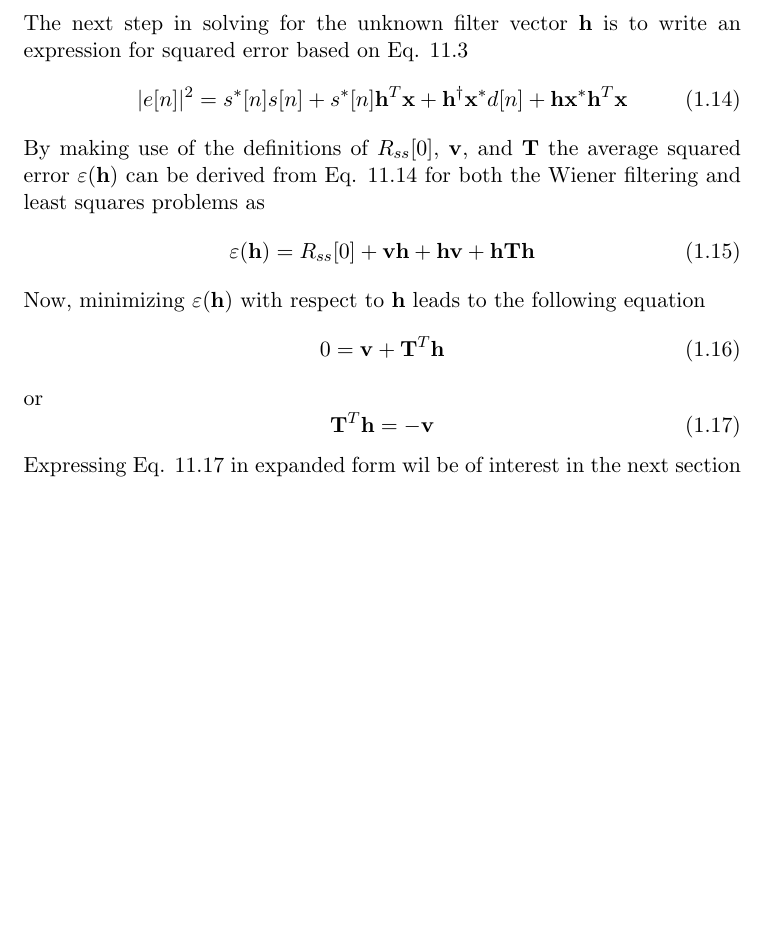
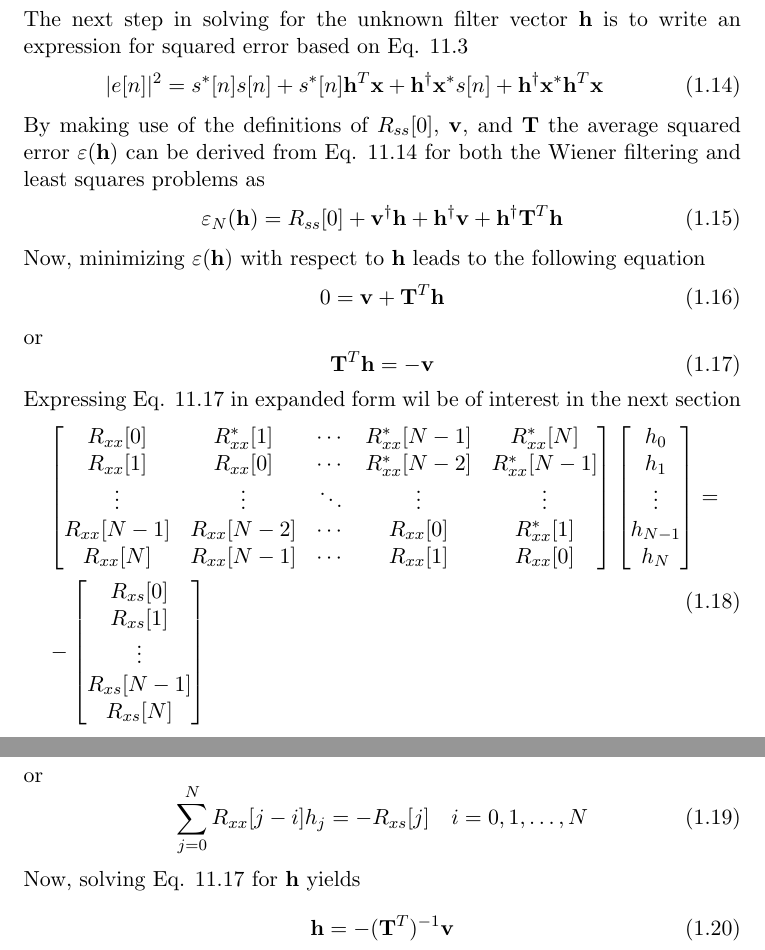
Before and after one commit to Pervigilent/beamformer, a LaTeX document (manual/beamformer.tex): part of page 4 of 4 before the commit and two parts of pages 4 and 5 of 5 after it, the two joined at a grey line, cut so that both start at the same text, the shorter picture padded with empty space. Compiled offline with pdfLaTeX.

Commit message:
Added more daggers

```diff
--- a/manual/beamformer.tex
+++ b/manual/beamformer.tex
@@ -107,11 +107,11 @@ And, for the least squares problem
 \end{equation}
 The next step in solving for the unknown filter vector $\mathbf{h}$ is to write an expression for squared error based on Eq. 11.3
 \begin{equation}
-	|e[n]|^2=s^*[n]s[n]+s^*[n]\mathbf{h}^T\mathbf{x}+\mathbf{h}^\dagger\mathbf{x}^*d[n]+\mathbf{h}\mathbf{x}^*\mathbf{h}^T\mathbf{x}
+	|e[n]|^2=s^*[n]s[n]+s^*[n]\mathbf{h}^T\mathbf{x}+\mathbf{h}^\dagger\mathbf{x}^*s[n]+\mathbf{h}^\dagger\mathbf{x}^*\mathbf{h}^T\mathbf{x}
 \end{equation}
 By making use of the definitions of $R_{ss}[0]$, $\mathbf{v}$, and $\mathbf{T}$ the average squared error  $\varepsilon(\mathbf{h})$ can be derived from Eq. 11.14 for both the Wiener filtering and least squares problems as
 \begin{equation}
-	\varepsilon(\mathbf{h})=R_{ss}[0]+\mathbf{v}\mathbf{h}+\mathbf{h}\mathbf{v}+\mathbf{h}\mathbf{T}\mathbf{h}
+	\varepsilon_N(\mathbf{h})=R_{ss}[0]+\mathbf{v}^\dagger\mathbf{h}+\mathbf{h}^\dagger\mathbf{v}+\mathbf{h}^\dagger\mathbf{T}^T\mathbf{h}
 \end{equation}
 Now, minimizing $\varepsilon(\mathbf{h})$ with respect to $\mathbf{h}$ leads to the following equation
 \begin{equation}
@@ -122,5 +122,39 @@ or
 	\mathbf{T}^T\mathbf{h}=-\mathbf{v}
 \end{equation}
 Expressing Eq. 11.17 in expanded form wil be of interest in the next section
+\begin{equation}
+	\begin{split}
+		&\begin{bmatrix}
+			R_{xx}[0] & R_{xx}^*[1] & \cdots&R_{xx}^*[N-1]&R_{xx}^*[N]\\
+			R_{xx}[1] & R_{xx}[0] & \cdots & R_{xx}^*[N-2] & R_{xx}^*[N-1]\\
+			\vdots & \vdots & \ddots & \vdots & \vdots\\
+			R_{xx}[N-1] & R_{xx}[N-2] & \cdots & R_{xx}[0] & R_{xx}^*[1]\\
+			R_{xx}[N] & R_{xx}[N-1] & \cdots & R_{xx}[1] & R_{xx}[0]
+		\end{bmatrix}
+		\begin{bmatrix}
+			h_0\\
+			h_1\\
+			\vdots\\
+			h_{N-1}\\
+			h_N
+		\end{bmatrix}=\\
+		&-
+		\begin{bmatrix}
+			R_{xs}[0]\\
+			R_{xs}[1]\\
+			\vdots\\
+			R_{xs}[N-1]\\
+			R_{xs}[N]
+		\end{bmatrix}
+	\end{split}
+\end{equation}
+or
+\begin{equation}
+	\sum_{j=0}^N{R_{xx}[j-i]h_j}=-R_{xs}[j]\quad{i=0,1,\ldots,N}
+\end{equation}
+Now, solving Eq. 11.17 for $\mathbf{h}$ yields
+\begin{equation}
+	\mathbf{h}=-(\mathbf{T}^T)^{-1}\mathbf{v}
+\end{equation}
 
 \end{document}
```
Also changed, not shown: manual/beamformer.pdf, manual/beamformer.tex (2 more changed lines).
